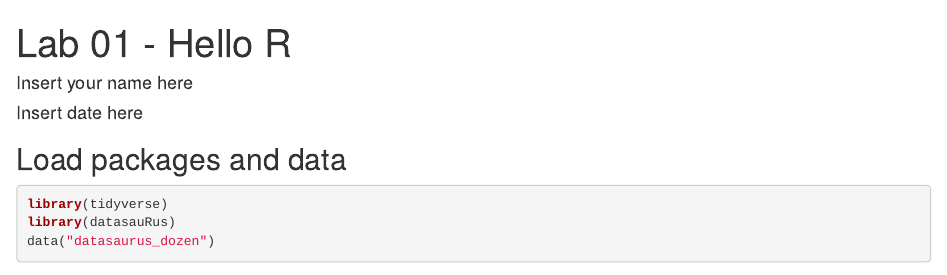
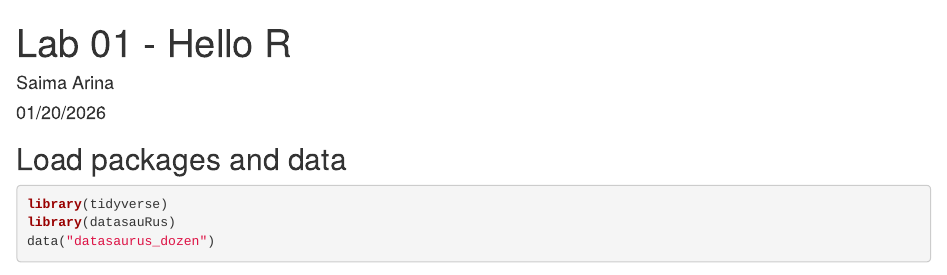
Before and after one commit to saimaarina/lab1, an R Markdown document (lab-01-hello-r.Rmd): the page in a window 1100 px wide, from its top. Rendered offline with R 4.5, knitr and Pandoc, with nearby package versions; some code elsewhere in the file could not run offline.

Commit message:
update author name and date

```diff
--- a/lab-01-hello-r.Rmd
+++ b/lab-01-hello-r.Rmd
@@ -1,7 +1,7 @@
 ---
 title: "Lab 01 - Hello R"
-author: "Insert your name here"
-date: "Insert date here"
+author: "Saima Arina"
+date: "01/20/2026"
 output:
   html_document:
     fig_height: 4
```
